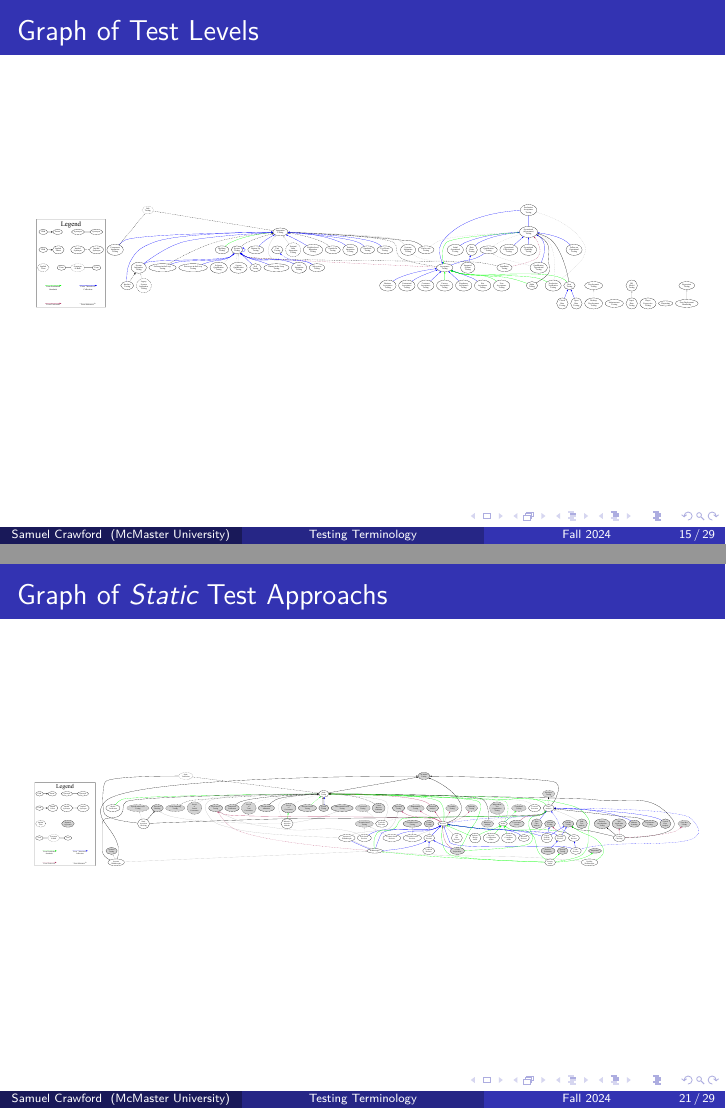
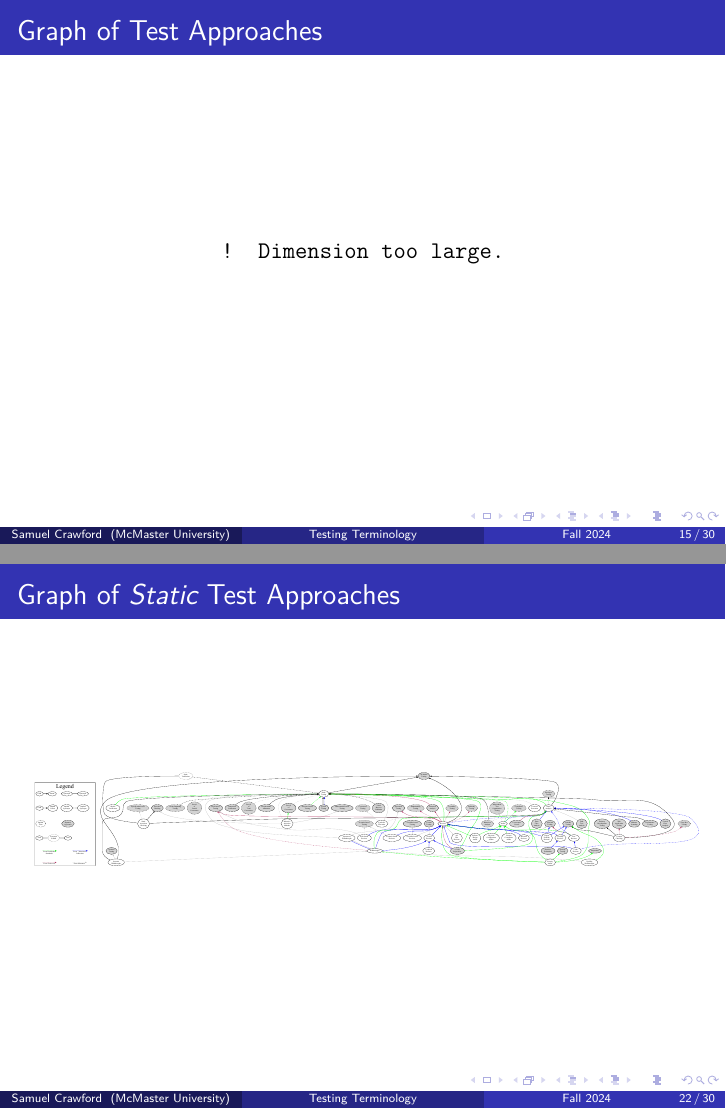
Before and after one commit to samm82/TestingTesting, LaTeX slides (seminar.tex): pages 33 and 42 of 64 before the commit and pages 34 and 44 of 66 after it, joined at a grey line. The pictures show the PDF file seminar.pdf that the author committed with the source.

Commit message:
Include LaTeX error message for large approach graph; #116

```diff
--- a/seminar.tex
+++ b/seminar.tex
@@ -480,6 +480,12 @@
     \end{columns}
 \end{frame}
 
+\begin{frame}{Graph of Test Approaches}
+    \pause \large \centering \texttt{! Dimension too large.}
+    % \includegraphics[width=0.75\textwidth, height=0.75\textheight,
+    %     keepaspectratio]{assets/graphs/approachGraph.pdf}
+\end{frame}
+
 \begin{frame}{Graph of Test Levels}
     \includegraphics[width=\textwidth]{assets/graphs/levelGraph.pdf}
 \end{frame}
@@ -532,7 +538,7 @@
     \end{columns}
 \end{frame}
 
-\begin{frame}{Graph of \emph{Static} Test Approachs}
+\begin{frame}{Graph of \emph{Static} Test Approaches}
     \includegraphics[width=\textwidth]{assets/graphs/staticGraph.pdf}
 \end{frame}
 
```
Also changed, not shown: seminar.pdf.
